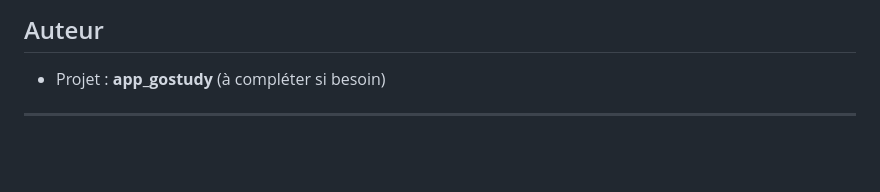
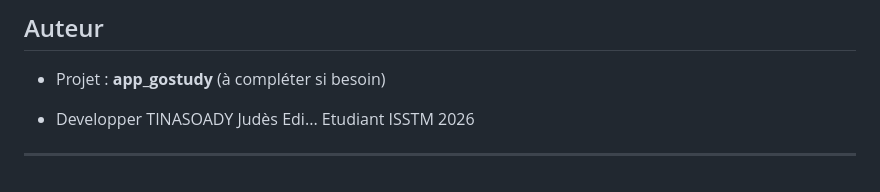
Before and after one commit to tinasoady/First_appmobil, a Markdown page: README.md, the part around the change. Rendered like a GitHub page; blank space fills up the shorter version.

Commit message:
last realese GoStudy

```diff
--- a/README.md
+++ b/README.md
@@ -144,4 +144,7 @@ flutter run
 
 - Projet : **app_gostudy** (à compléter si besoin)
 
+- Developper TINASOADY Judès Edi...
+Etudiant ISSTM 2026
+
 ---
```
